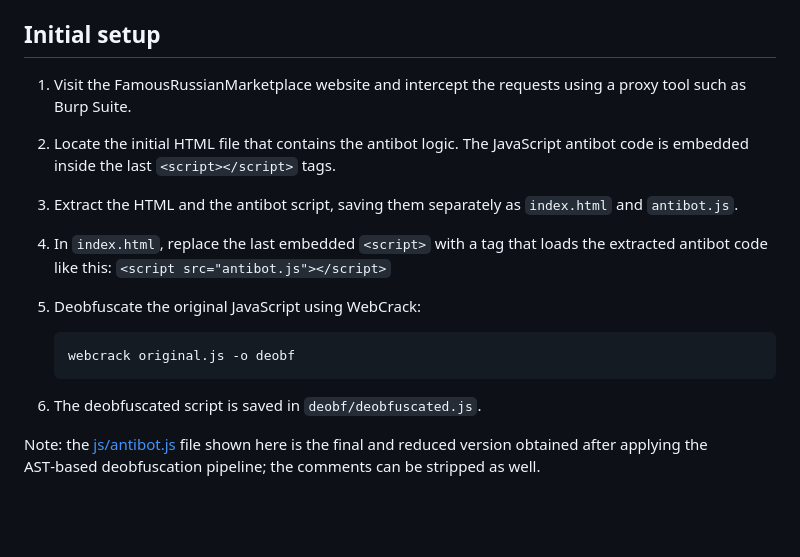
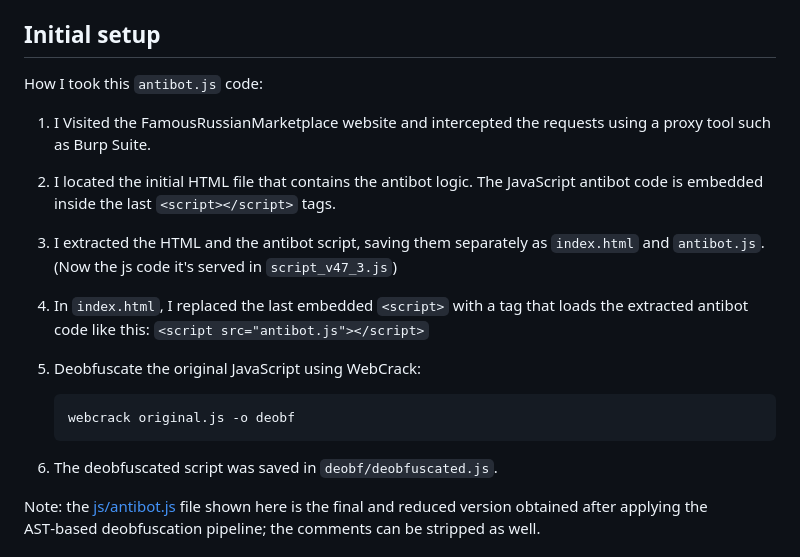
Before and after one commit to juanfrilla/FamousRussianMarketplace, a Markdown page: README.md, the part around the change. GitHub-like rendering; blank space fills up the shorter version.

Commit message:
Update where to take served script from in README.md

````diff
--- a/README.md
+++ b/README.md
@@ -46,18 +46,19 @@ Everything in this write-up runs in the browser. The trace excerpts quoted throu
 - **A Chromium-based browser.** The whole reversing session happens in DevTools against `js/index.html`; there is no need to sandbox the VM in Node.
 
 ## Initial setup
-
-1. Visit the FamousRussianMarketplace website and intercept the requests using a proxy tool such as Burp Suite.
-2. Locate the initial HTML file that contains the antibot logic. The JavaScript antibot code is embedded inside the last `<script></script>` tags.
-3. Extract the HTML and the antibot script, saving them separately as `index.html` and `antibot.js`.
-4. In `index.html`, replace the last embedded `<script>` with a tag that loads the extracted antibot code like this: `<script src="antibot.js"></script>`
+How I took this `antibot.js` code:
+1. I Visited the FamousRussianMarketplace website and intercepted the requests using a proxy tool such as Burp Suite.
+2. I located the initial HTML file that contains the antibot logic. The JavaScript antibot code is embedded inside the last `<script></script>` tags.
+3. I extracted the HTML and the antibot script, saving them separately as `index.html` and `antibot.js`.
+(Now the js code it's served in `script_v47_3.js`)
+4. In `index.html`, I replaced the last embedded `<script>` with a tag that loads the extracted antibot code like this: `<script src="antibot.js"></script>`
 5. Deobfuscate the original JavaScript using WebCrack:
 
    ```bash
    webcrack original.js -o deobf
    ```
 
-6. The deobfuscated script is saved in `deobf/deobfuscated.js`.
+6. The deobfuscated script was saved in `deobf/deobfuscated.js`.
 
 Note: the [js/antibot.js](js/antibot.js) file shown here is the final and reduced version obtained after applying the AST‑based deobfuscation pipeline; the comments can be stripped as well.
 
````
